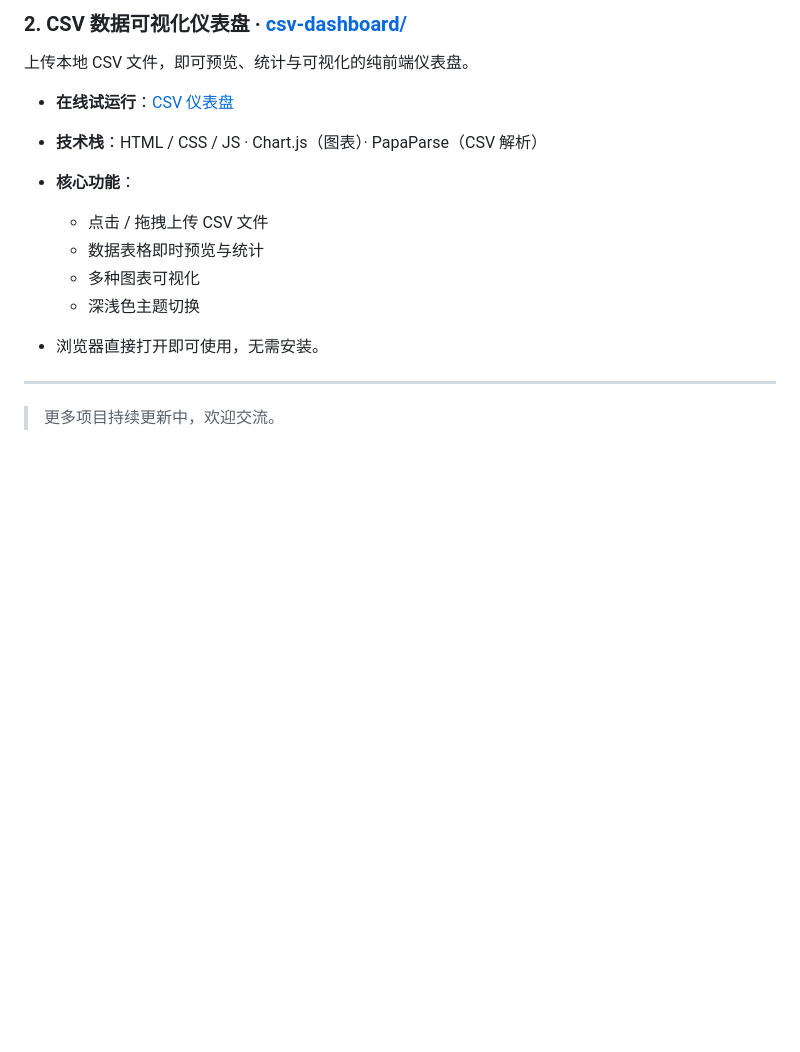
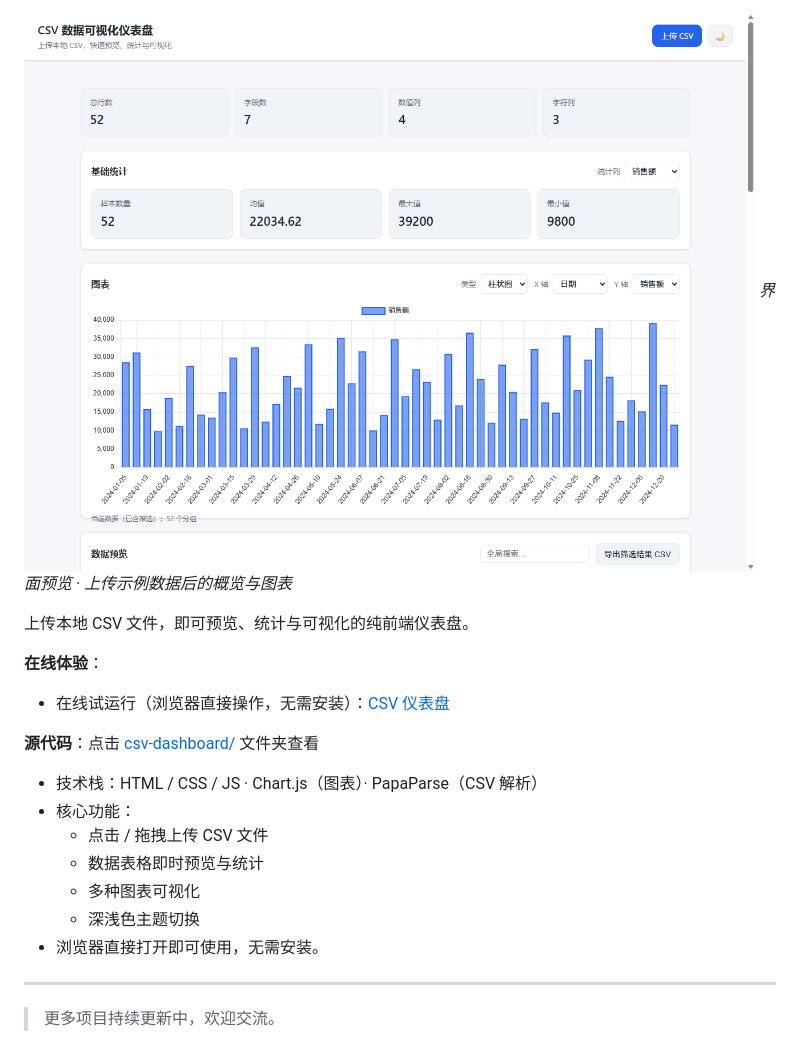
Before and after one commit to QQQuan2/InventoRY, a Markdown page: README.md, the part around the change printed below. Rendered like a GitHub page; pictures changed too: csv-dashboard/docs/screenshot.png (added); blank space fills up the shorter version.

Commit message:
readme: show preview screenshot first, label source code links clearly; fix csv dashboard empty-state not hiding

```diff
--- a/README.md
+++ b/README.md
@@ -35,12 +43,17 @@ python app.py         # 启动服务
 
-### 2. CSV 数据可视化仪表盘 · [csv-dashboard/](csv-dashboard/index.html)
+![界面预览：CSV 仪表盘图表](csv-dashboard/docs/screenshot.png)
+*界面预览 · 上传示例数据后的概览与图表*
 
 上传本地 CSV 文件，即可预览、统计与可视化的纯前端仪表盘。
 
-- **在线试运行**：[CSV 仪表盘](https://qqquan2.github.io/InventoRY/csv-dashboard/)
+**在线体验**：
 
-- **技术栈**：HTML / CSS / JS · Chart.js（图表）· PapaParse（CSV 解析）
-- **核心功能**：
+- 在线试运行（浏览器直接操作，无需安装）：[CSV 仪表盘](https://qqquan2.github.io/InventoRY/csv-dashboard/)
+
+**源代码**：点击 [csv-dashboard/](csv-dashboard/) 文件夹查看
+
+- 技术栈：HTML / CSS / JS · Chart.js（图表）· PapaParse（CSV 解析）
+- 核心功能：
   - 点击 / 拖拽上传 CSV 文件
   - 数据表格即时预览与统计
   - 多种图表可视化
```
Also changed, not shown: other parts of README.md (+21 -13 lines), 2 other files.
